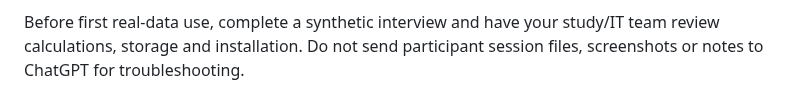
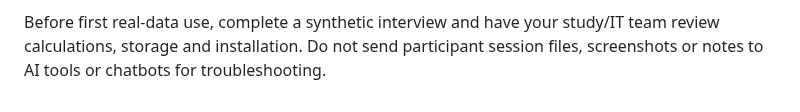
Before and after one commit to koberh/tlfb-calendar, a Markdown page: docs/STAFF_GUIDE.md, the part around the change. GitHub-like rendering.

```diff
--- a/docs/STAFF_GUIDE.md
+++ b/docs/STAFF_GUIDE.md
@@ -206,4 +206,4 @@ changes, cancel and save first if you need to retain the current interview.
 
 Before first real-data use, complete a synthetic interview and have your study/IT
 team review calculations, storage and installation. Do not send participant session
-files, screenshots or notes to ChatGPT for troubleshooting.
+files, screenshots or notes to AI tools or chatbots for troubleshooting.
```
Also changed, not shown: README.md (+46 -16 lines), docs/PROGRESS.md (+2 -2 lines), docs/images/calendar.png (added), 3 other files.
